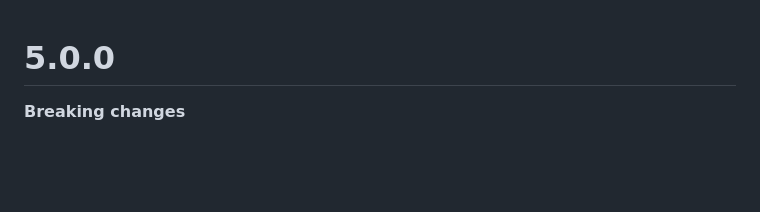
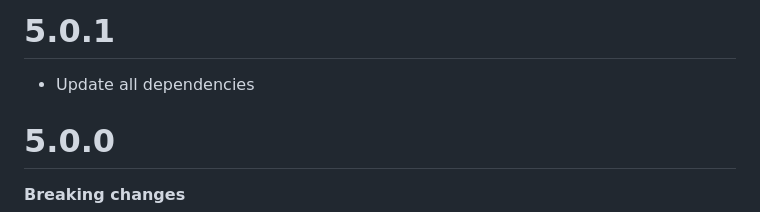
Before and after one commit to KidkArolis/jetpack, a Markdown page: CHANGELOG.md, the part around the change. Drawn GitHub-style; blank space fills up the shorter version.

Commit message:
Update deps

```diff
--- a/CHANGELOG.md
+++ b/CHANGELOG.md
@@ -1,3 +1,7 @@
+# 5.0.1
+
+- Update all dependencies
+
 # 5.0.0
 
 **Breaking changes**
```
